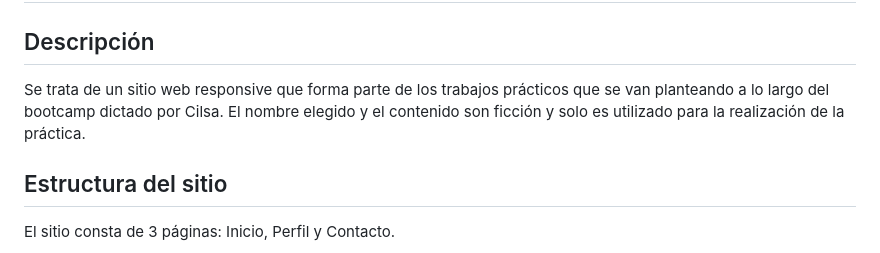
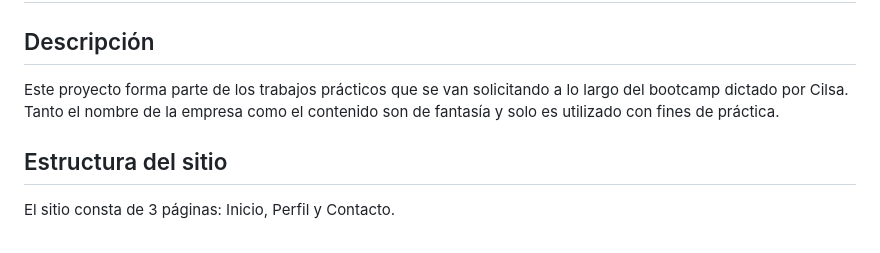
Before and after one commit to mario-r-aguilar/bootcamp-cilsa-trabajo-practico-clase-6, a Markdown page: README.md, the part around the change. Rendered like a GitHub page.

Commit message:
se actualiza el README.md

```diff
--- a/README.md
+++ b/README.md
@@ -2,7 +2,9 @@
 
 ## Descripción
 
-Se trata de un sitio web responsive que forma parte de los trabajos prácticos que se van planteando a lo largo del bootcamp dictado por Cilsa. El nombre elegido y el contenido son ficción y solo es utilizado para la realización de la práctica.
+Este proyecto forma parte de los trabajos prácticos que se van solicitando a lo largo del bootcamp
+dictado por Cilsa. Tanto el nombre de la empresa como el contenido son de fantasía y solo es utilizado
+con fines de práctica.
 
 ## Estructura del sitio
 
```
